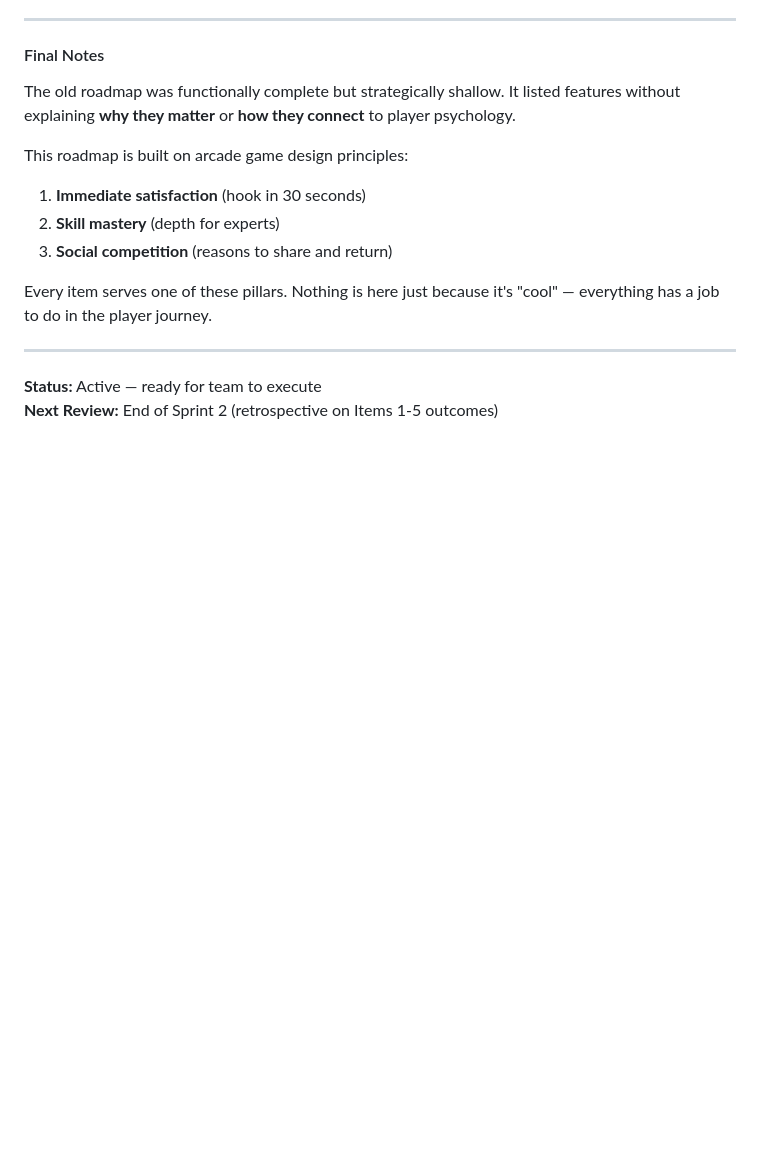
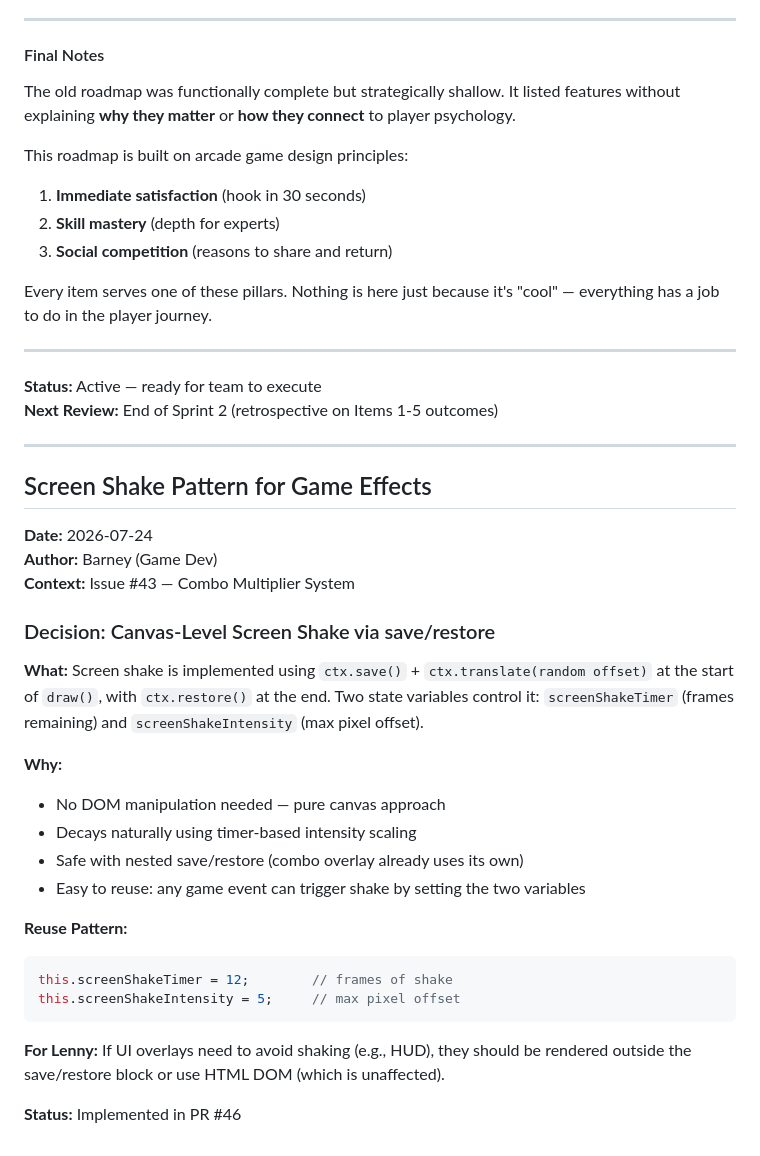
Before and after one commit to jperezdelreal/ComeRosquillas, a Markdown page: .squad/decisions/decisions.md, the part around the change. Rendered like a GitHub page; blank space fills up the shorter version.

Commit message:
scribe: log Sprint 2 merges (#46, #47) + Lenny mobile polish spawn
- Merged Barney screen shake decision into decisions.md (combo system feedback)
- Deleted inbox/barney-combo-system.md (deduped)
- Logged orchestration batch: PR #46 (Combo), PR #47 (Tutorial), PR #48 (QA draft)
- Sprint 2 in progress: Items 1-3 active, Items 4-5 queued
- Lenny mobile polish (#44) spawned in background

Co-authored-by: Copilot <223556219+Copilot@users.noreply.github.com>

````diff
--- a/.squad/decisions/decisions.md
+++ b/.squad/decisions/decisions.md
@@ -245,3 +245,31 @@ Every item serves one of these pillars. Nothing is here just because it's "cool"
 
 **Status:** Active — ready for team to execute
 **Next Review:** End of Sprint 2 (retrospective on Items 1-5 outcomes)
+
+---
+
+## Screen Shake Pattern for Game Effects
+
+**Date:** 2026-07-24
+**Author:** Barney (Game Dev)
+**Context:** Issue #43 — Combo Multiplier System
+
+### Decision: Canvas-Level Screen Shake via save/restore
+
+**What:** Screen shake is implemented using `ctx.save()` + `ctx.translate(random offset)` at the start of `draw()`, with `ctx.restore()` at the end. Two state variables control it: `screenShakeTimer` (frames remaining) and `screenShakeIntensity` (max pixel offset).
+
+**Why:**
+- No DOM manipulation needed — pure canvas approach
+- Decays naturally using timer-based intensity scaling
+- Safe with nested save/restore (combo overlay already uses its own)
+- Easy to reuse: any game event can trigger shake by setting the two variables
+
+**Reuse Pattern:**
+```javascript
+this.screenShakeTimer = 12;        // frames of shake
+this.screenShakeIntensity = 5;     // max pixel offset
+```
+
+**For Lenny:** If UI overlays need to avoid shaking (e.g., HUD), they should be rendered outside the save/restore block or use HTML DOM (which is unaffected).
+
+**Status:** Implemented in PR #46
````
Also changed, not shown: 1 other file.
